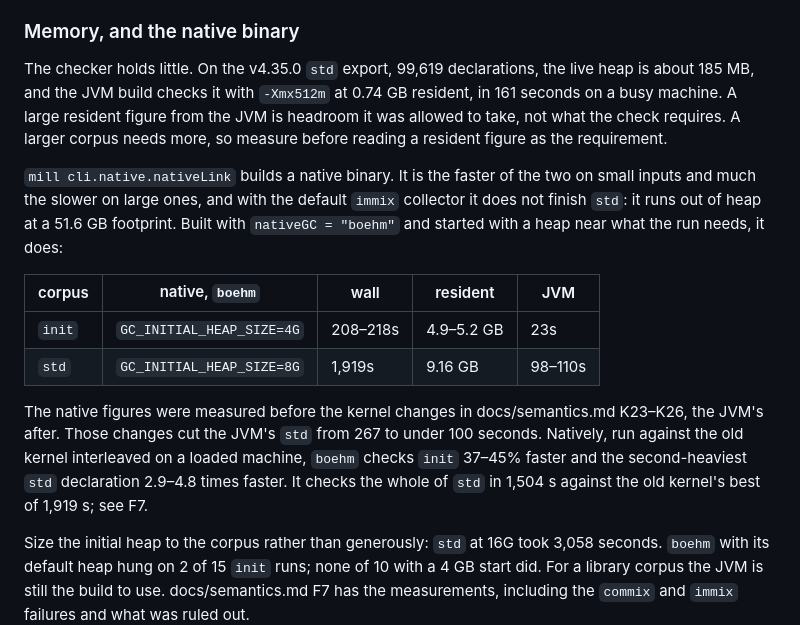
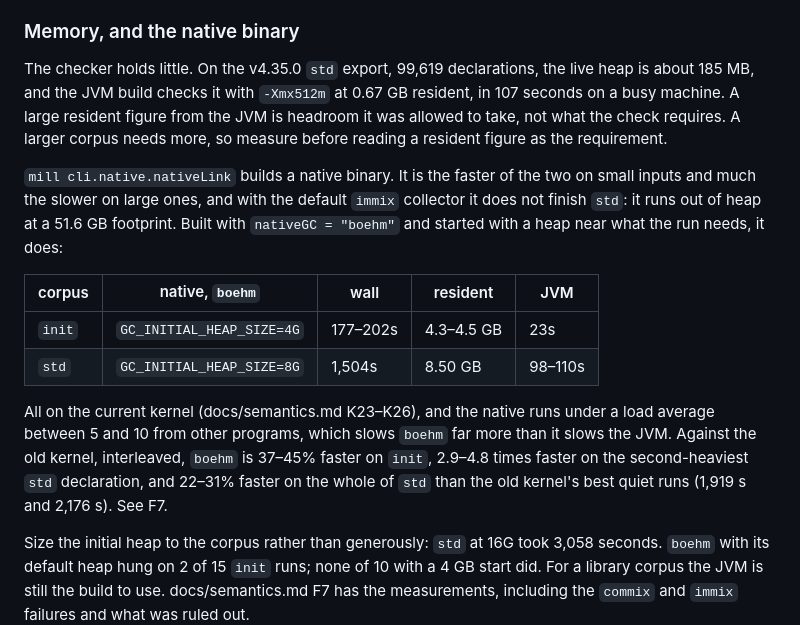
Before and after one commit to oluies/kolla, a Markdown page: README.md, the part around the change. GitHub-like rendering.

Commit message:
readme: native and JVM figures on the current kernel
The native table now shows K26: init 177-202 s, std 1,504 s with boehm, under
load. The 512 MB JVM run of std is 107 s at 0.67 GB.

```diff
--- a/README.md
+++ b/README.md
@@ -138,7 +138,7 @@ docs/semantics.md P15.
 
 The checker holds little. On the v4.35.0 `std` export, 99,619 declarations,
 the live heap is about 185 MB, and the JVM build checks it with `-Xmx512m` at
-0.74 GB resident, in 161 seconds on a busy machine. A large resident figure from
+0.67 GB resident, in 107 seconds on a busy machine. A large resident figure from
 the JVM is headroom it was allowed to take, not what the check requires. A
 larger corpus needs more, so measure before reading a resident figure as the
 requirement.
@@ -151,15 +151,15 @@ it does:
 
 | corpus | native, `boehm` | wall | resident | JVM |
 |---|---|---|---|---|
-| `init` | `GC_INITIAL_HEAP_SIZE=4G` | 208–218s | 4.9–5.2 GB | 23s |
-| `std` | `GC_INITIAL_HEAP_SIZE=8G` | 1,919s | 9.16 GB | 98–110s |
+| `init` | `GC_INITIAL_HEAP_SIZE=4G` | 177–202s | 4.3–4.5 GB | 23s |
+| `std` | `GC_INITIAL_HEAP_SIZE=8G` | 1,504s | 8.50 GB | 98–110s |
 
-The native figures were measured before the kernel changes in
-docs/semantics.md K23–K26, the JVM's after. Those changes cut the JVM's
-`std` from 267 to under 100 seconds. Natively, run against the old kernel
-interleaved on a loaded machine, `boehm` checks `init` 37–45% faster and the
-second-heaviest `std` declaration 2.9–4.8 times faster. It checks the whole of
-`std` in 1,504 s against the old kernel's best of 1,919 s; see F7.
+All on the current kernel (docs/semantics.md K23–K26), and the native runs
+under a load average between 5 and 10 from other programs, which slows `boehm`
+far more than it slows the JVM. Against the old kernel, interleaved, `boehm`
+is 37–45% faster on `init`, 2.9–4.8 times faster on the second-heaviest `std`
+declaration, and 22–31% faster on the whole of `std` than the old kernel's
+best quiet runs (1,919 s and 2,176 s). See F7.
 
 Size the initial heap to the corpus rather than generously: `std` at 16G took
 3,058 seconds. `boehm` with its default heap hung on 2 of 15 `init` runs; none of
```
